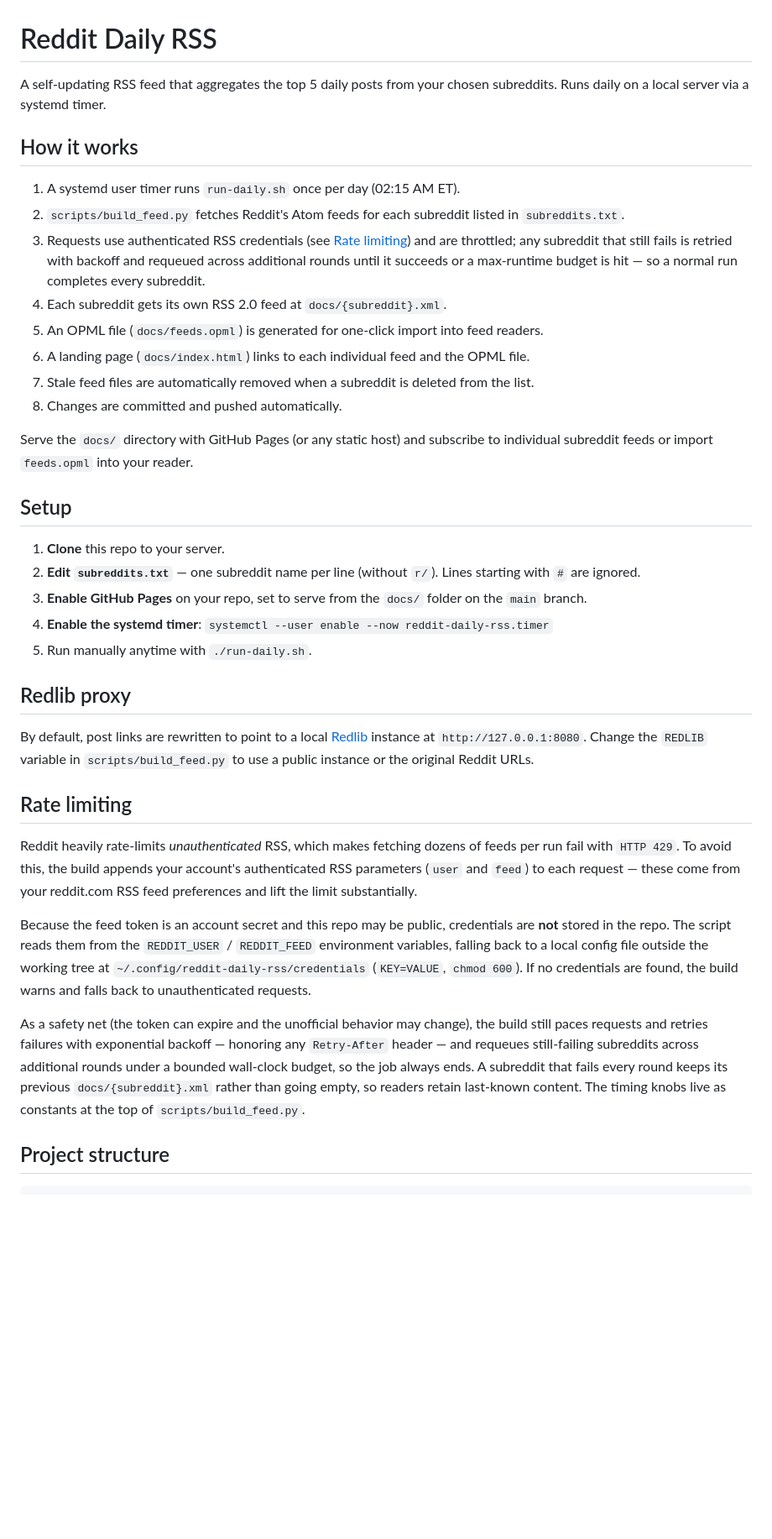
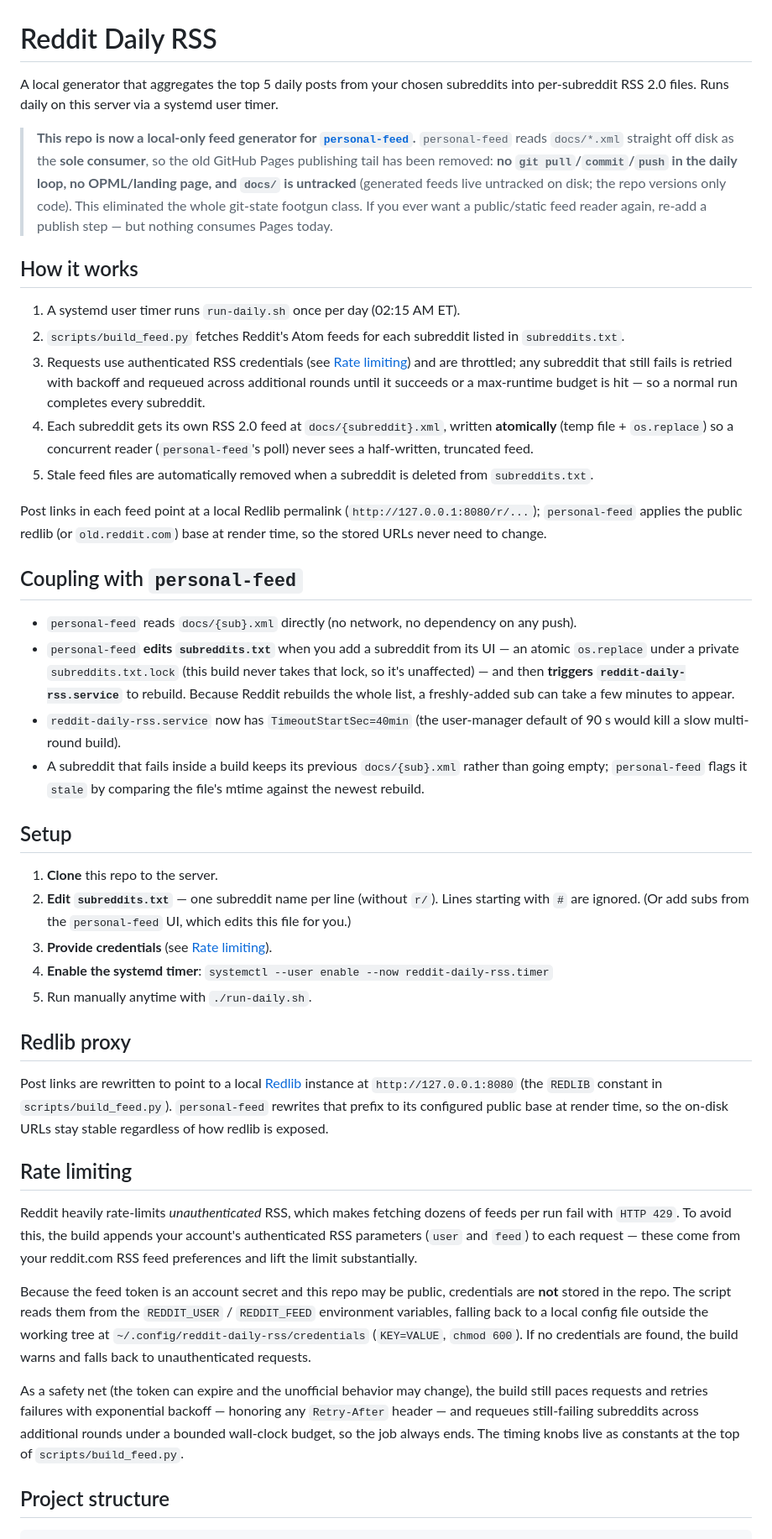
Before and after one commit to schugazi/reddit-daily-rss, a Markdown page: README.md, the part around one of its changes. Shown at 84% size. GitHub-like rendering; blank space fills up the shorter version.

Commit message:
README: document local-only generator role for personal-feed (no Pages/git)

```diff
--- a/README.md
+++ b/README.md
@@ -1,31 +1,37 @@
 # Reddit Daily RSS
 
-A self-updating RSS feed that aggregates the top 5 daily posts from your chosen subreddits. Runs daily on a local server via a systemd timer.
+A local generator that aggregates the top 5 daily posts from your chosen subreddits into per-subreddit RSS 2.0 files. Runs daily on this server via a systemd user timer.
+
+> **This repo is now a local-only feed generator for [`personal-feed`](../personal-feed).** `personal-feed` reads `docs/*.xml` straight off disk as the **sole consumer**, so the old GitHub Pages publishing tail has been removed: **no `git pull`/`commit`/`push` in the daily loop, no OPML/landing page, and `docs/` is untracked** (generated feeds live untracked on disk; the repo versions only code). This eliminated the whole git-state footgun class. If you ever want a public/static feed reader again, re-add a publish step — but nothing consumes Pages today.
 
 ## How it works
 
 1. A systemd user timer runs `run-daily.sh` once per day (02:15 AM ET).
 2. `scripts/build_feed.py` fetches Reddit's Atom feeds for each subreddit listed in `subreddits.txt`.
 3. Requests use authenticated RSS credentials (see [Rate limiting](#rate-limiting)) and are throttled; any subreddit that still fails is retried with backoff and requeued across additional rounds until it succeeds or a max-runtime budget is hit — so a normal run completes every subreddit.
-4. Each subreddit gets its own RSS 2.0 feed at `docs/{subreddit}.xml`.
-5. An OPML file (`docs/feeds.opml`) is generated for one-click import into feed readers.
-6. A landing page (`docs/index.html`) links to each individual feed and the OPML file.
-7. Stale feed files are automatically removed when a subreddit is deleted from the list.
-8. Changes are committed and pushed automatically.
+4. Each subreddit gets its own RSS 2.0 feed at `docs/{subreddit}.xml`, written **atomically** (temp file + `os.replace`) so a concurrent reader (`personal-feed`'s poll) never sees a half-written, truncated feed.
+5. Stale feed files are automatically removed when a subreddit is deleted from `subreddits.txt`.
 
-Serve the `docs/` directory with GitHub Pages (or any static host) and subscribe to individual subreddit feeds or import `feeds.opml` into your reader.
+Post links in each feed point at a local Redlib permalink (`http://127.0.0.1:8080/r/...`); `personal-feed` applies the public redlib (or `old.reddit.com`) base at render time, so the stored URLs never need to change.
+
+## Coupling with `personal-feed`
+
+- `personal-feed` reads `docs/{sub}.xml` directly (no network, no dependency on any push).
+- `personal-feed` **edits `subreddits.txt`** when you add a subreddit from its UI — an atomic `os.replace` under a private `subreddits.txt.lock` (this build never takes that lock, so it's unaffected) — and then **triggers `reddit-daily-rss.service`** to rebuild. Because Reddit rebuilds the whole list, a freshly-added sub can take a few minutes to appear.
+- `reddit-daily-rss.service` now has `TimeoutStartSec=40min` (the user-manager default of 90 s would kill a slow multi-round build).
+- A subreddit that fails inside a build keeps its previous `docs/{sub}.xml` rather than going empty; `personal-feed` flags it `stale` by comparing the file's mtime against the newest rebuild.
 
 ## Setup
 
-1. **Clone** this repo to your server.
-2. **Edit `subreddits.txt`** — one subreddit name per line (without `r/`). Lines starting with `#` are ignored.
-3. **Enable GitHub Pages** on your repo, set to serve from the `docs/` folder on the `main` branch.
+1. **Clone** this repo to the server.
+2. **Edit `subreddits.txt`** — one subreddit name per line (without `r/`). Lines starting with `#` are ignored. (Or add subs from the `personal-feed` UI, which edits this file for you.)
+3. **Provide credentials** (see [Rate limiting](#rate-limiting)).
 4. **Enable the systemd timer**: `systemctl --user enable --now reddit-daily-rss.timer`
 5. Run manually anytime with `./run-daily.sh`.
 
 ## Redlib proxy
 
-By default, post links are rewritten to point to a local [Redlib](https://github.com/redlib-org/redlib) instance at `http://127.0.0.1:8080`. Change the `REDLIB` variable in `scripts/build_feed.py` to use a public instance or the original Reddit URLs.
+Post links are rewritten to point to a local [Redlib](https://github.com/redlib-org/redlib) instance at `http://127.0.0.1:8080` (the `REDLIB` constant in `scripts/build_feed.py`). `personal-feed` rewrites that prefix to its configured public base at render time, so the on-disk URLs stay stable regardless of how redlib is exposed.
 
 ## Rate limiting
 
@@ -33,7 +39,7 @@ Reddit heavily rate-limits *unauthenticated* RSS, which makes fetching dozens of
 
 Because the feed token is an account secret and this repo may be public, credentials are **not** stored in the repo. The script reads them from the `REDDIT_USER` / `REDDIT_FEED` environment variables, falling back to a local config file outside the working tree at `~/.config/reddit-daily-rss/credentials` (`KEY=VALUE`, `chmod 600`). If no credentials are found, the build warns and falls back to unauthenticated requests.
 
-As a safety net (the token can expire and the unofficial behavior may change), the build still paces requests and retries failures with exponential backoff — honoring any `Retry-After` header — and requeues still-failing subreddits across additional rounds under a bounded wall-clock budget, so the job always ends. A subreddit that fails every round keeps its previous `docs/{subreddit}.xml` rather than going empty, so readers retain last-known content. The timing knobs live as constants at the top of `scripts/build_feed.py`.
+As a safety net (the token can expire and the unofficial behavior may change), the build still paces requests and retries failures with exponential backoff — honoring any `Retry-After` header — and requeues still-failing subreddits across additional rounds under a bounded wall-clock budget, so the job always ends. The timing knobs live as constants at the top of `scripts/build_feed.py`.
 
 ## Project structure
 
```
Also changed, not shown: other parts of README.md (+3 -5 lines).
